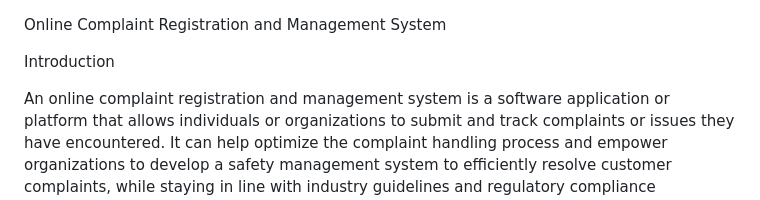
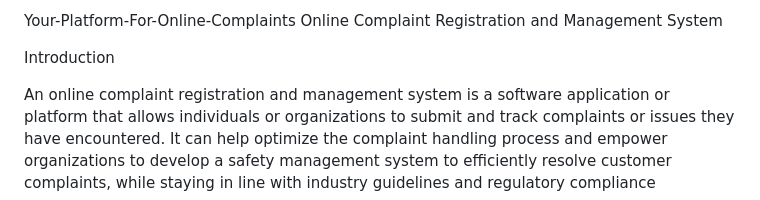
Before and after one commit to kannalikhitha/Your-Platform-For-Online-Complaints, a Markdown page: Readme.md, the part around the change. Drawn GitHub-style.

```diff
--- a/Readme.md
+++ b/Readme.md
@@ -1,3 +1,4 @@
+Your-Platform-For-Online-Complaints
 Online Complaint Registration and Management System
 
 Introduction
```
